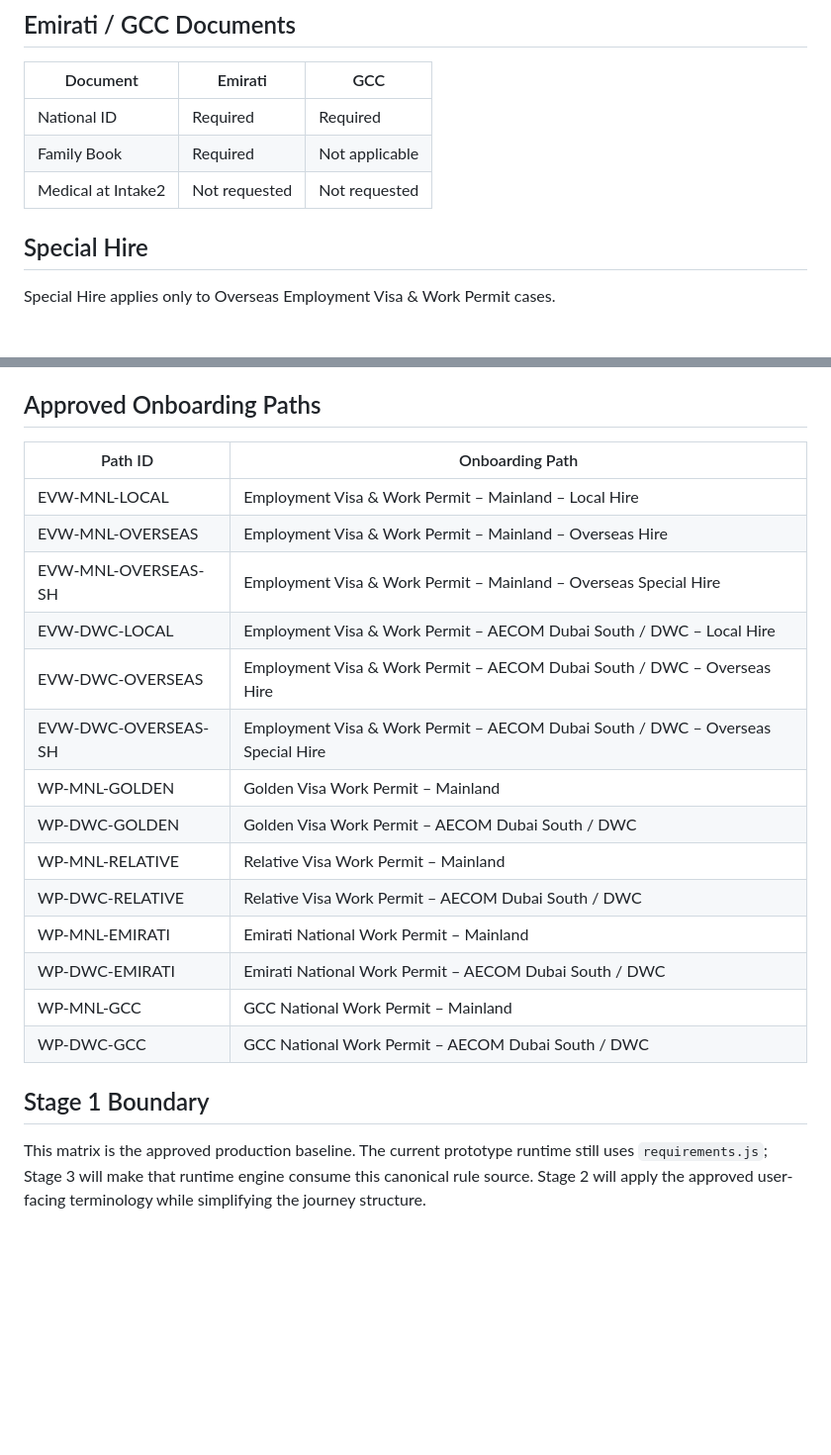
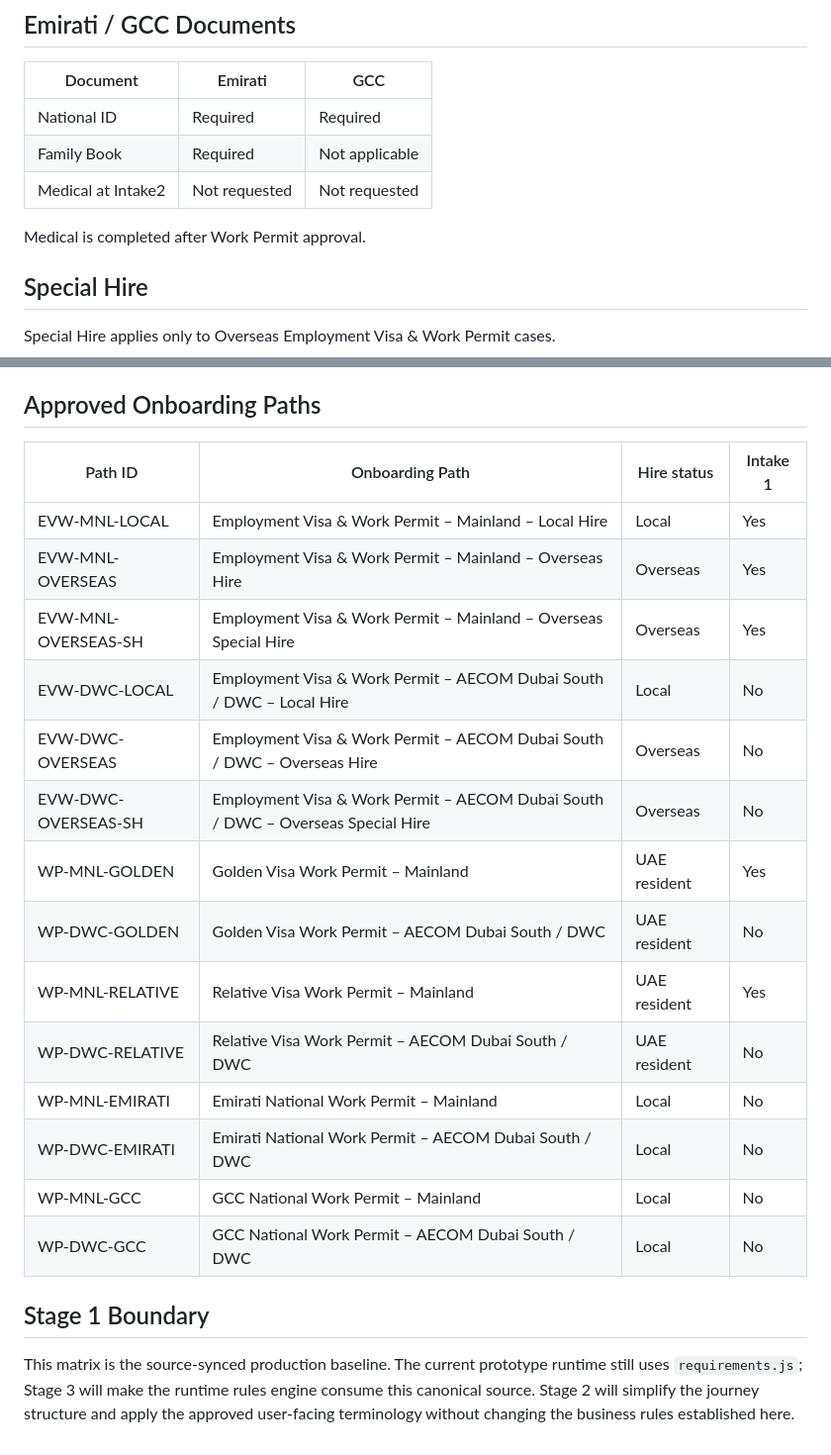
Before and after one commit to rawadelias90-alt/TheGitHoster, a Markdown page: Intake2/docs/production-rules-matrix.md, 2 parts joined by grey strips. Shown at 99% size. Rendered like a GitHub page; blank space fills up the shorter version.

```diff
--- a/Intake2/docs/production-rules-matrix.md
+++ b/Intake2/docs/production-rules-matrix.md
@@ -77,6 +128,8 @@ When the education requirement applies:
 | National ID | Required | Required |
 | Family Book | Required | Not applicable |
 | Medical at Intake2 | Not requested | Not requested |
+
+Medical is completed after Work Permit approval.
 
 ## Special Hire
 
@@ -124,23 +192,23 @@ Optional, placed before Review. Multiple files allowed.
 
 ## Approved Onboarding Paths
 
-| Path ID | Onboarding Path |
-|---|---|
-| EVW-MNL-LOCAL | Employment Visa & Work Permit – Mainland – Local Hire |
-| EVW-MNL-OVERSEAS | Employment Visa & Work Permit – Mainland – Overseas Hire |
-| EVW-MNL-OVERSEAS-SH | Employment Visa & Work Permit – Mainland – Overseas Special Hire |
-| EVW-DWC-LOCAL | Employment Visa & Work Permit – AECOM Dubai South / DWC – Local Hire |
-| EVW-DWC-OVERSEAS | Employment Visa & Work Permit – AECOM Dubai South / DWC – Overseas Hire |
-| EVW-DWC-OVERSEAS-SH | Employment Visa & Work Permit – AECOM Dubai South / DWC – Overseas Special Hire |
-| WP-MNL-GOLDEN | Golden Visa Work Permit – Mainland |
-| WP-DWC-GOLDEN | Golden Visa Work Permit – AECOM Dubai South / DWC |
-| WP-MNL-RELATIVE | Relative Visa Work Permit – Mainland |
-| WP-DWC-RELATIVE | Relative Visa Work Permit – AECOM Dubai South / DWC |
-| WP-MNL-EMIRATI | Emirati National Work Permit – Mainland |
-| WP-DWC-EMIRATI | Emirati National Work Permit – AECOM Dubai South / DWC |
-| WP-MNL-GCC | GCC National Work Permit – Mainland |
-| WP-DWC-GCC | GCC National Work Permit – AECOM Dubai South / DWC |
+| Path ID | Onboarding Path | Hire status | Intake 1 |
+|---|---|---|---|
+| EVW-MNL-LOCAL | Employment Visa & Work Permit – Mainland – Local Hire | Local | Yes |
+| EVW-MNL-OVERSEAS | Employment Visa & Work Permit – Mainland – Overseas Hire | Overseas | Yes |
+| EVW-MNL-OVERSEAS-SH | Employment Visa & Work Permit – Mainland – Overseas Special Hire | Overseas | Yes |
+| EVW-DWC-LOCAL | Employment Visa & Work Permit – AECOM Dubai South / DWC – Local Hire | Local | No |
+| EVW-DWC-OVERSEAS | Employment Visa & Work Permit – AECOM Dubai South / DWC – Overseas Hire | Overseas | No |
+| EVW-DWC-OVERSEAS-SH | Employment Visa & Work Permit – AECOM Dubai South / DWC – Overseas Special Hire | Overseas | No |
+| WP-MNL-GOLDEN | Golden Visa Work Permit – Mainland | UAE resident | Yes |
+| WP-DWC-GOLDEN | Golden Visa Work Permit – AECOM Dubai South / DWC | UAE resident | No |
+| WP-MNL-RELATIVE | Relative Visa Work Permit – Mainland | UAE resident | Yes |
+| WP-DWC-RELATIVE | Relative Visa Work Permit – AECOM Dubai South / DWC | UAE resident | No |
+| WP-MNL-EMIRATI | Emirati National Work Permit – Mainland | Local | No |
+| WP-DWC-EMIRATI | Emirati National Work Permit – AECOM Dubai South / DWC | Local | No |
+| WP-MNL-GCC | GCC National Work Permit – Mainland | Local | No |
+| WP-DWC-GCC | GCC National Work Permit – AECOM Dubai South / DWC | Local | No |
 
 ## Stage 1 Boundary
 
-This matrix is the approved production baseline. The current prototype runtime still uses `requirements.js`; Stage 3 will make that runtime engine consume this canonical rule source. Stage 2 will apply the approved user-facing terminology while simplifying the journey structure.
+This matrix is the source-synced production baseline. The current prototype runtime still uses `requirements.js`; Stage 3 will make the runtime rules engine consume this canonical source. Stage 2 will simplify the journey structure and apply the approved user-facing terminology without changing the business rules established here.
```
Also changed, not shown: other parts of Intake2/docs/production-rules-matrix.md (+97 -31 lines).
